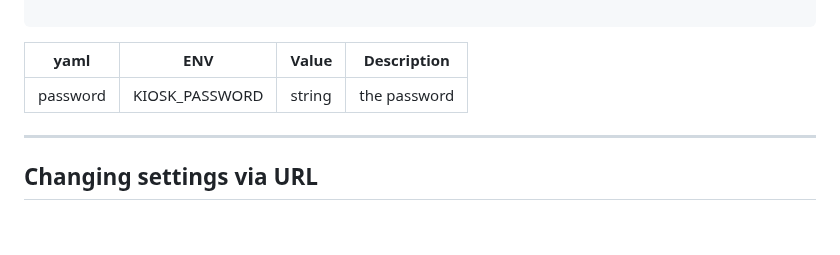
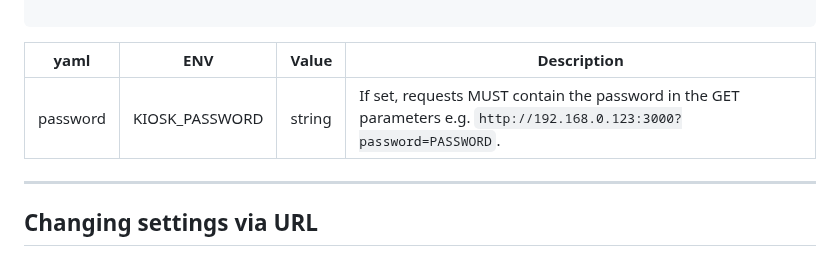
Before and after one commit to damongolding/immich-kiosk, a Markdown page: README.md, the part around the change. Drawn GitHub-style; blank space fills up the shorter version.

```diff
--- a/README.md
+++ b/README.md
@@ -170,7 +170,7 @@ kiosk:
 
 | **yaml**          | **ENV**                 | **Value**                  | **Description**                                                                            |
 |-------------------|-------------------------|----------------------------|--------------------------------------------------------------------------------------------|
-| password          | KIOSK_PASSWORD          | string                     | the password |
+| password          | KIOSK_PASSWORD          | string                     | If set, requests MUST contain the password in the GET parameters  e.g. `http://192.168.0.123:3000?password=PASSWORD`. |
 
 
 ------
```
